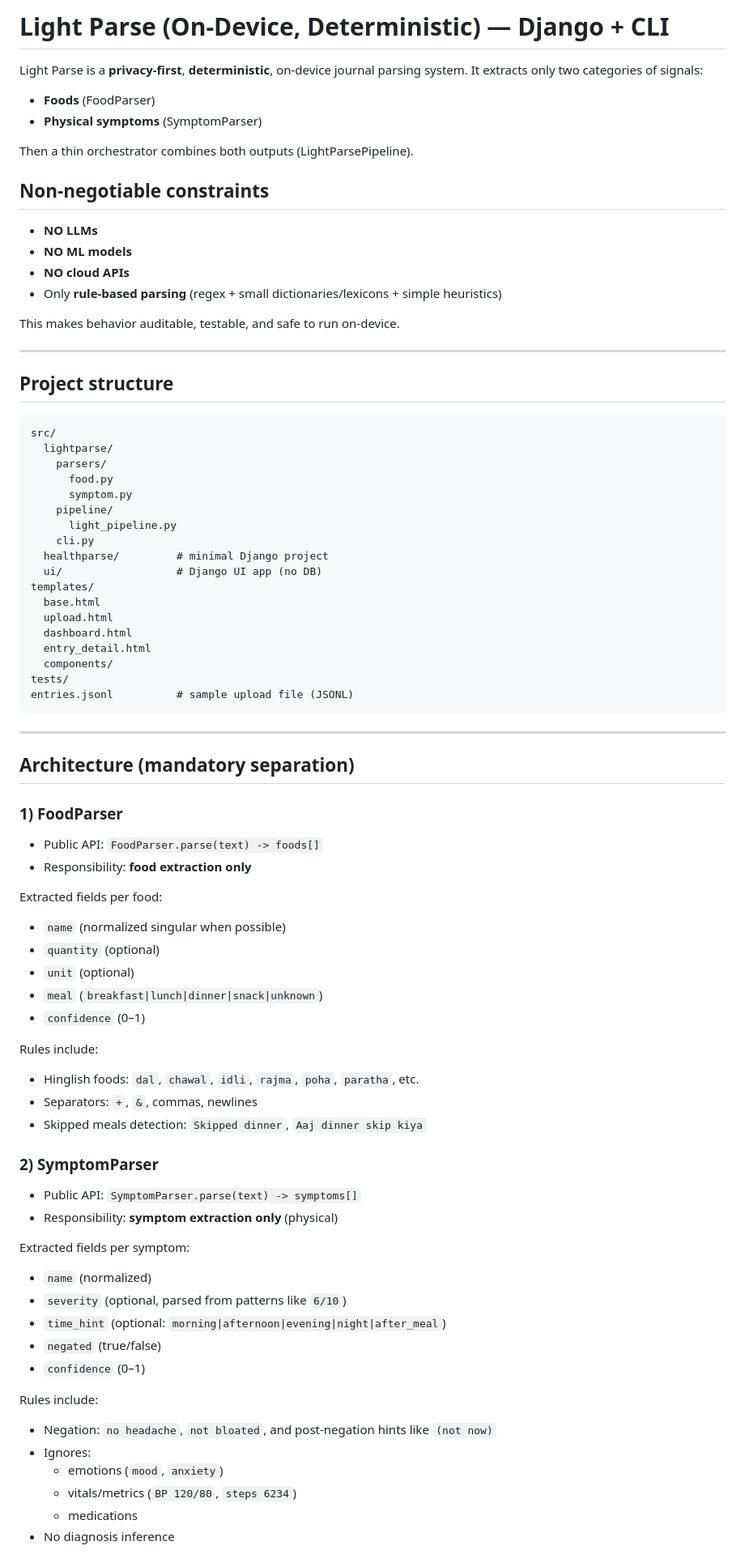
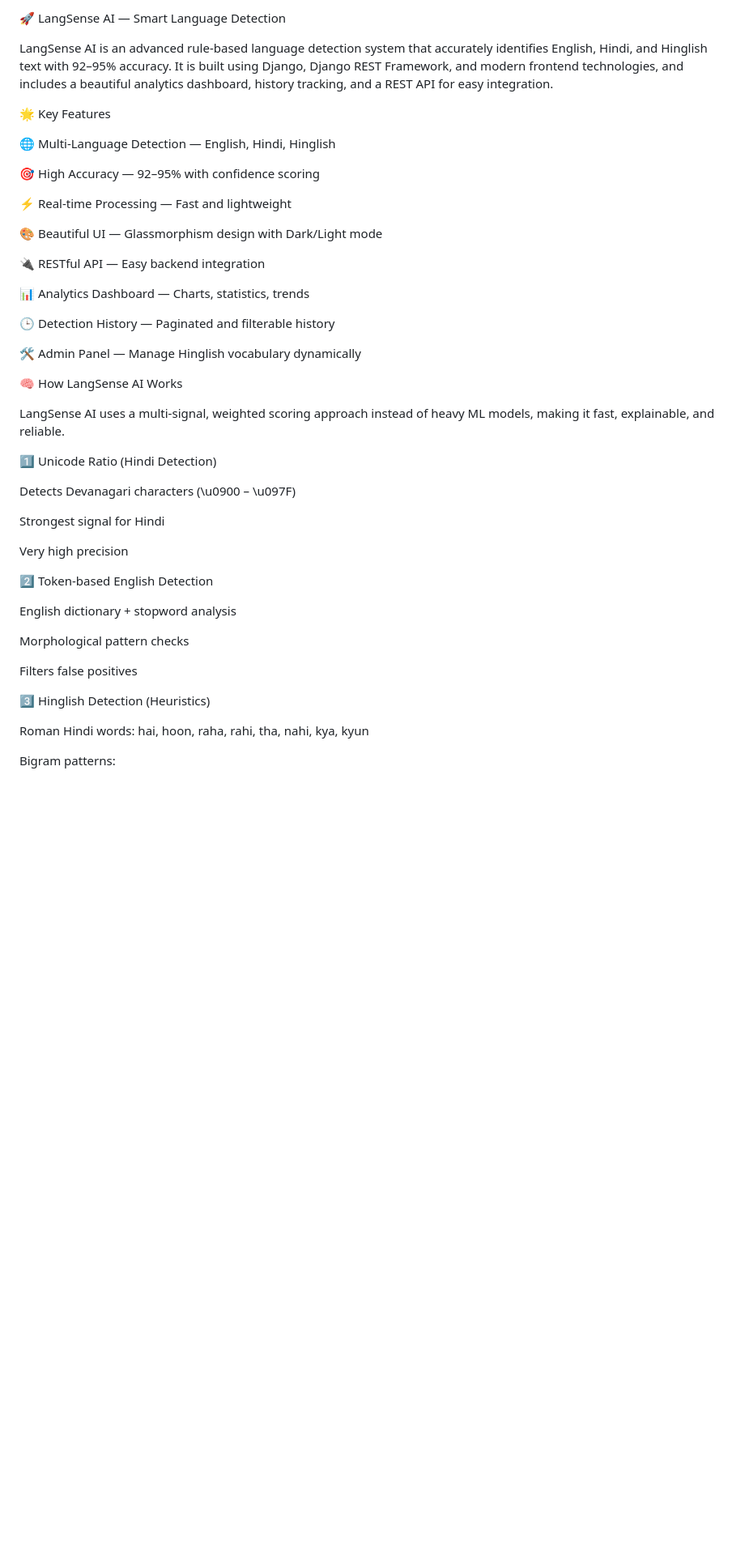
Before and after one commit to ashwanissingh/Food_symptoms_parser, a Markdown page: README.md, the part around one of its changes. Shown at 81% size. GitHub-like rendering; blank space fills up the shorter version.

````diff
--- a/README.md
+++ b/README.md
@@ -1,89 +1,49 @@
-# Light Parse (On‑Device, Deterministic) — Django + CLI
+🚀 LangSense AI — Smart Language Detection
 
-Light Parse is a **privacy-first**, **deterministic**, on-device journal parsing system.
-It extracts only two categories of signals:
+LangSense AI is an advanced rule-based language detection system that accurately identifies English, Hindi, and Hinglish text with 92–95% accuracy.
+It is built using Django, Django REST Framework, and modern frontend technologies, and includes a beautiful analytics dashboard, history tracking, and a REST API for easy integration.
 
-- **Foods** (FoodParser)
-- **Physical symptoms** (SymptomParser)
+🌟 Key Features
 
-Then a thin orchestrator combines both outputs (LightParsePipeline).
+🌐 Multi-Language Detection — English, Hindi, Hinglish
 
-## Non-negotiable constraints
+🎯 High Accuracy — 92–95% with confidence scoring
 
-- **NO LLMs**
-- **NO ML models**
-- **NO cloud APIs**
-- Only **rule-based parsing** (regex + small dictionaries/lexicons + simple heuristics)
+⚡ Real-time Processing — Fast and lightweight
 
-This makes behavior auditable, testable, and safe to run on-device.
+🎨 Beautiful UI — Glassmorphism design with Dark/Light mode
 
----
+🔌 RESTful API — Easy backend integration
 
-## Project structure
+📊 Analytics Dashboard — Charts, statistics, trends
 
-```
-src/
-  lightparse/
-    parsers/
-      food.py
-      symptom.py
-    pipeline/
-      light_pipeline.py
-    cli.py
-  healthparse/         # minimal Django project
-  ui/                  # Django UI app (no DB)
-templates/
-  base.html
-  upload.html
-  dashboard.html
-  entry_detail.html
-  components/
-tests/
-entries.jsonl          # sample upload file (JSONL)
-```
+🕒 Detection History — Paginated and filterable history
 
----
+🛠 Admin Panel — Manage Hinglish vocabulary dynamically
 
-## Architecture (mandatory separation)
+🧠 How LangSense AI Works
 
-### 1) FoodParser
+LangSense AI uses a multi-signal, weighted scoring approach instead of heavy ML models, making it fast, explainable, and reliable.
 
-- Public API: `FoodParser.parse(text) -> foods[]`
-- Responsibility: **food extraction only**
+1️⃣ Unicode Ratio (Hindi Detection)
 
-Extracted fields per food:
+Detects Devanagari characters (\u0900 – \u097F)
 
-- `name` (normalized singular when possible)
-- `quantity` (optional)
-- `unit` (optional)
-- `meal` (`breakfast|lunch|dinner|snack|unknown`)
-- `confidence` (0–1)
+Strongest signal for Hindi
 
-Rules include:
+Very high precision
 
-- Hinglish foods: `dal`, `chawal`, `idli`, `rajma`, `poha`, `paratha`, etc.
-- Separators: `+`, `&`, commas, newlines
-- Skipped meals detection: `Skipped dinner`, `Aaj dinner skip kiya`
+2️⃣ Token-based English Detection
 
-### 2) SymptomParser
+English dictionary + stopword analysis
 
-- Public API: `SymptomParser.parse(text) -> symptoms[]`
-- Responsibility: **symptom extraction only** (physical)
+Morphological pattern checks
 
-Extracted fields per symptom:
+Filters false positives
 
-- `name` (normalized)
-- `severity` (optional, parsed from patterns like `6/10`)
-- `time_hint` (optional: `morning|afternoon|evening|night|after_meal`)
-- `negated` (true/false)
-- `confidence` (0–1)
+3️⃣ Hinglish Detection (Heuristics)
 
-Rules include:
+Roman Hindi words: hai, hoon, raha, rahi, tha, nahi, kya, kyun
 
-- Negation: `no headache`, `not bloated`, and post-negation hints like `(not now)`
-- Ignores:
-  - emotions (`mood`, `anxiety`)
-  - vitals/metrics (`BP 120/80`, `steps 6234`)
-  - medications
-- No diagnosis inference
+Bigram patterns:
 
````
Also changed, not shown: other parts of README.md (+200 -61 lines).
